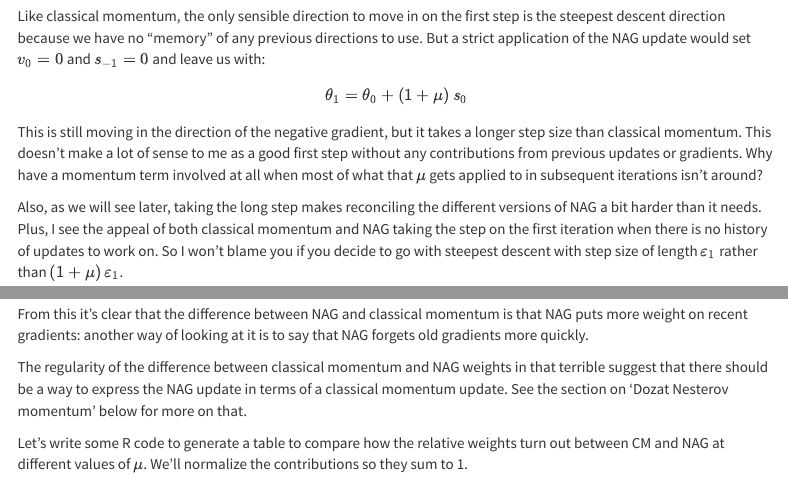
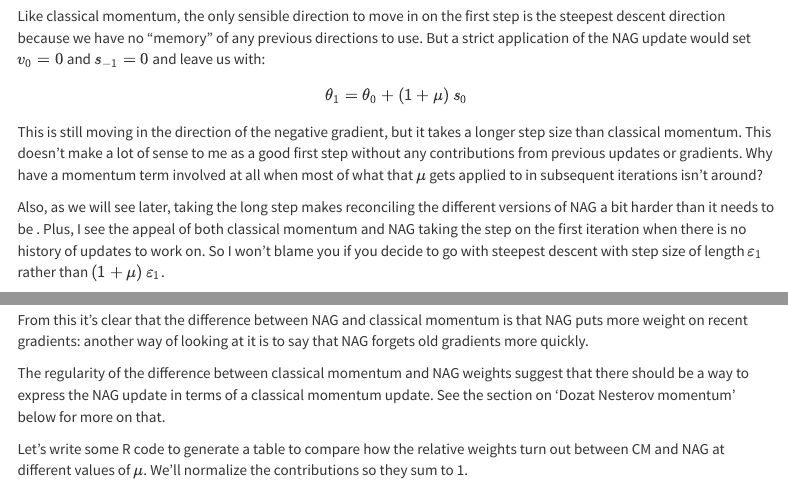
Before and after one commit to jlmelville/mize, an R Markdown document (docs/nesterov.Rmd): the page in a window 1100 px wide, from 7180 px down, and a second part further down, joined at a grey line. Rendered offline with R 4.5, knitr and Pandoc, with nearby package versions; menus at the side of the page are left out.

Commit message:
typo fixes.

```diff
--- a/docs/nesterov.Rmd
+++ b/docs/nesterov.Rmd
@@ -606,10 +606,10 @@ gradients. Why have a momentum term involved at all when most of what that $\mu$
 gets applied to in subsequent iterations isn't around?
 
 Also, as we will see later, taking the long step makes reconciling the different
-versions of NAG a bit harder than it needs. Plus, I see the appeal of both
-classical momentum and NAG taking the step on the first iteration when there is
-no history of updates to work on. So I won't blame you if you decide to go with
-steepest descent with step size of length $\varepsilon_1$ rather than
+versions of NAG a bit harder than it needs to be . Plus, I see the appeal of
+both classical momentum and NAG taking the step on the first iteration when
+there is no history of updates to work on. So I won't blame you if you decide to
+go with steepest descent with step size of length $\varepsilon_1$ rather than
 $\left(1 + \mu \right) \varepsilon_1$.
 
 Unfortunately, as you will discover, your efforts to avoid taking the "long"
@@ -706,10 +706,10 @@ From this it's clear that the difference between NAG and classical momentum is
 that NAG puts more weight on recent gradients: another way of looking at it is
 to say that NAG forgets old gradients more quickly.
 
-The regularity of the difference between classical momentum and NAG weights in
-that terrible suggest that there should be a way to express the NAG update in
-terms of a classical momentum update. See the section on 'Dozat Nesterov
-momentum' below for more on that.
+The regularity of the difference between classical momentum and NAG weights
+suggest that there should be a way to express the NAG update in terms of a
+classical momentum update. See the section on 'Dozat Nesterov momentum' below
+for more on that.
 
 Let's write some R code to generate a table to compare how the relative weights
 turn out between CM and NAG at different values of $\mu$. We'll normalize the
```
Also changed, not shown: 1 other file.
